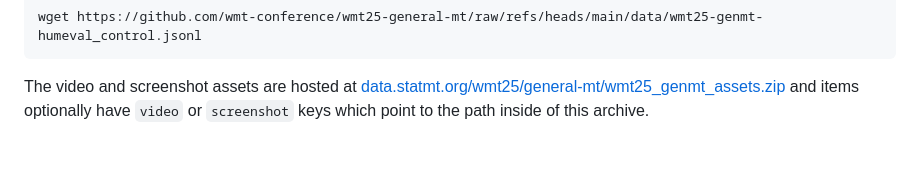
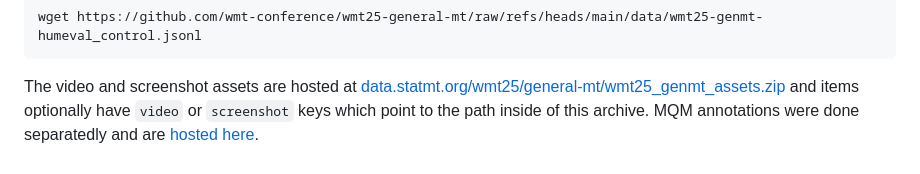
Before and after one commit to wmt-conference/wmt25-general-mt, a Markdown page: README.md, the part around the change. Rendered like a GitHub page.

````diff
--- a/README.md
+++ b/README.md
@@ -660,3 +660,4 @@ wget https://github.com/wmt-conference/wmt25-general-mt/raw/refs/heads/main/data
 ```
 
 The video and screenshot assets are hosted at [data.statmt.org/wmt25/general-mt/wmt25_genmt_assets.zip](https://data.statmt.org/wmt25/general-mt/wmt25_genmt_assets.zip) and items optionally have `video` or `screenshot` keys which point to the path inside of this archive.
+MQM annotations were done separatedly and are [hosted here](https://data.statmt.org/wmt25/metrics-qetask2/).
````
